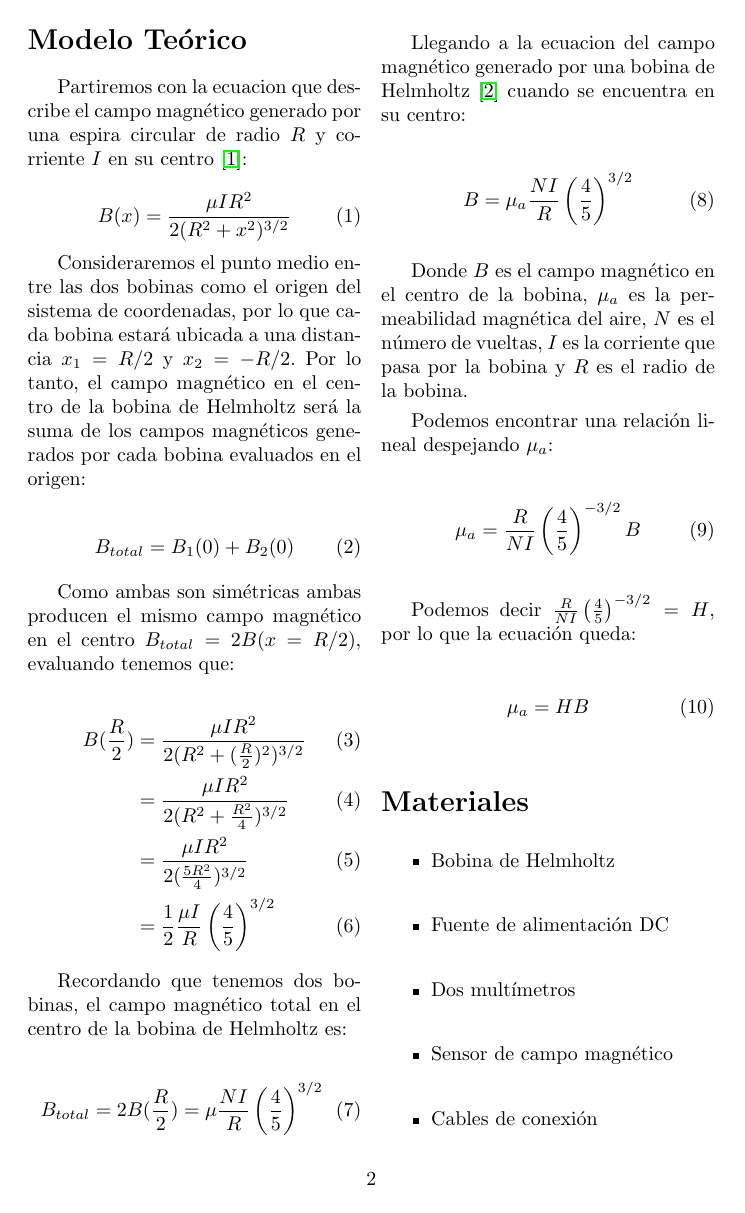
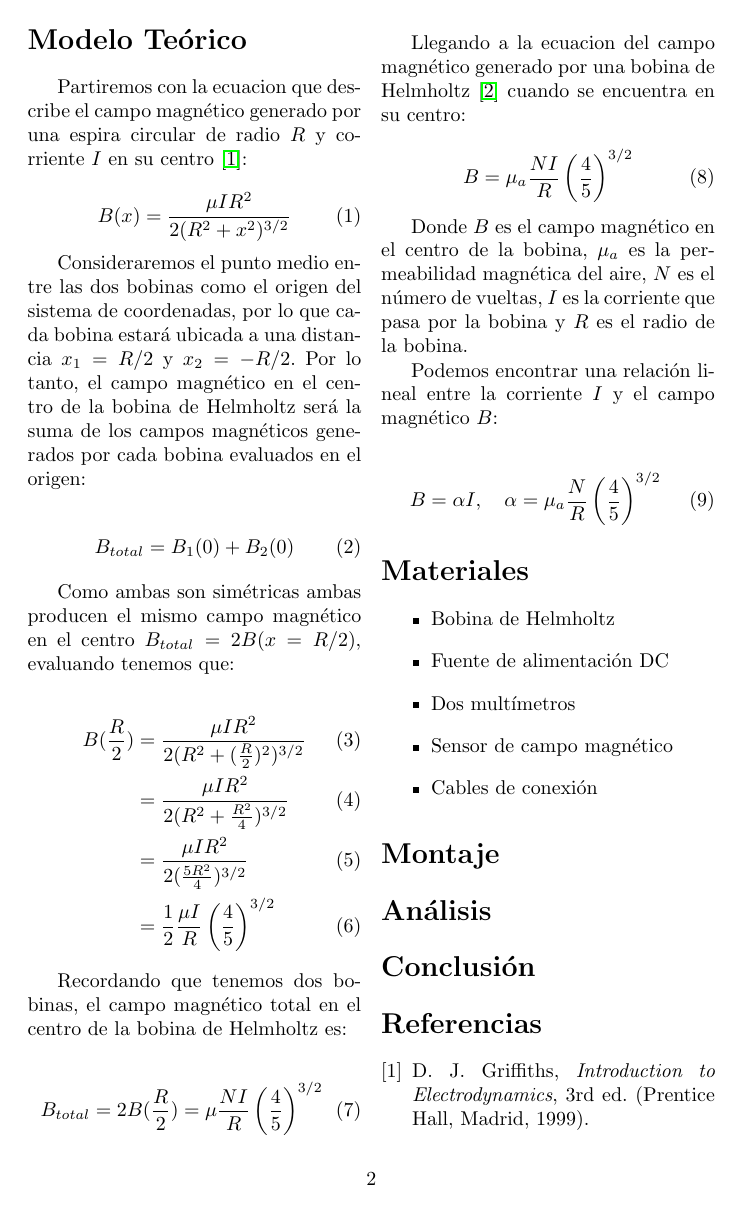
Before and after one commit to Bruniiiiin/Cosas-u, a LaTeX paper (Informe_final_Lab/Informe.tex, which reads Informe_final_Lab/referencias.bib): page 2 of 3. Compiled offline with pdfLaTeX.

Commit message:
Typossssssss

```diff
--- a/Informe_final_Lab/Informe.tex
+++ b/Informe_final_Lab/Informe.tex
@@ -107,19 +107,13 @@
     Donde $B$ es el campo magnético en el centro de la bobina, $\mu_a$ es la permeabilidad magnética del aire, $N$ es el número de
     vueltas, $I$ es la corriente que pasa por la bobina y $R$ es el radio de la bobina.
 
-    Podemos encontrar una relación lineal despejando $\mu_a$:
+    Podemos encontrar una relación lineal entre la corriente $I$ y el campo magnético $B$:
 
         \begin{equation}
-            \mu_a = \frac{R}{NI} \left(\frac{4}{5}\right)^{-3/2} B
+            B = \alpha I , \quad \alpha = \mu_a \frac{N}{R} \left(\frac{4}{5}\right)^{3/2}
         \end{equation}
 
-    Podemos decir $\frac{R}{NI} \left(\frac{4}{5}\right)^{-3/2} = H$, por lo que la ecuación queda:
-
-        \begin{equation}
-            \mu_a = H B
-        \end{equation}
-
-    %recordar : que H*E = m*c**2, donde H es el amor
+%recordar : que H*E = m*c**2, donde H es el amor
 
 \section*{Materiales}
 
--- a/Informe_final_Lab/referencias.bib
+++ b/Informe_final_Lab/referencias.bib
@@ -8,7 +8,7 @@
 
 @book{Griffiths,
     author    = {David J. Griffiths},
-    title     = {Introducción a la electrodinámica},
+    title     = {Introduction to Electrodynamics},
     edition   = {3a},
     publisher = {Prentice Hall},
     year      = {1999},
```
Also changed, not shown: Informe_final_Lab/Informe.tex (2 more changed lines), 7 other files.
